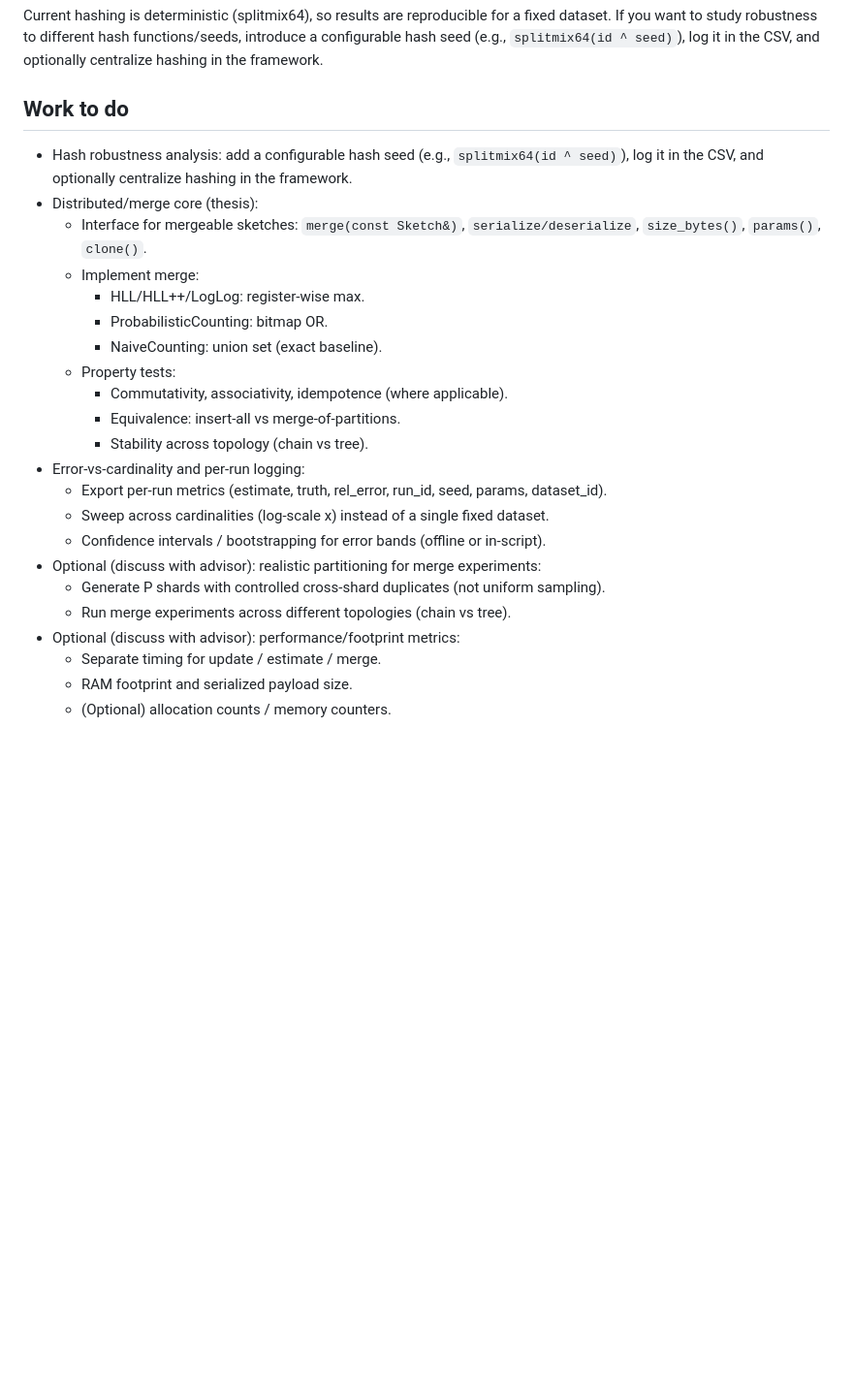
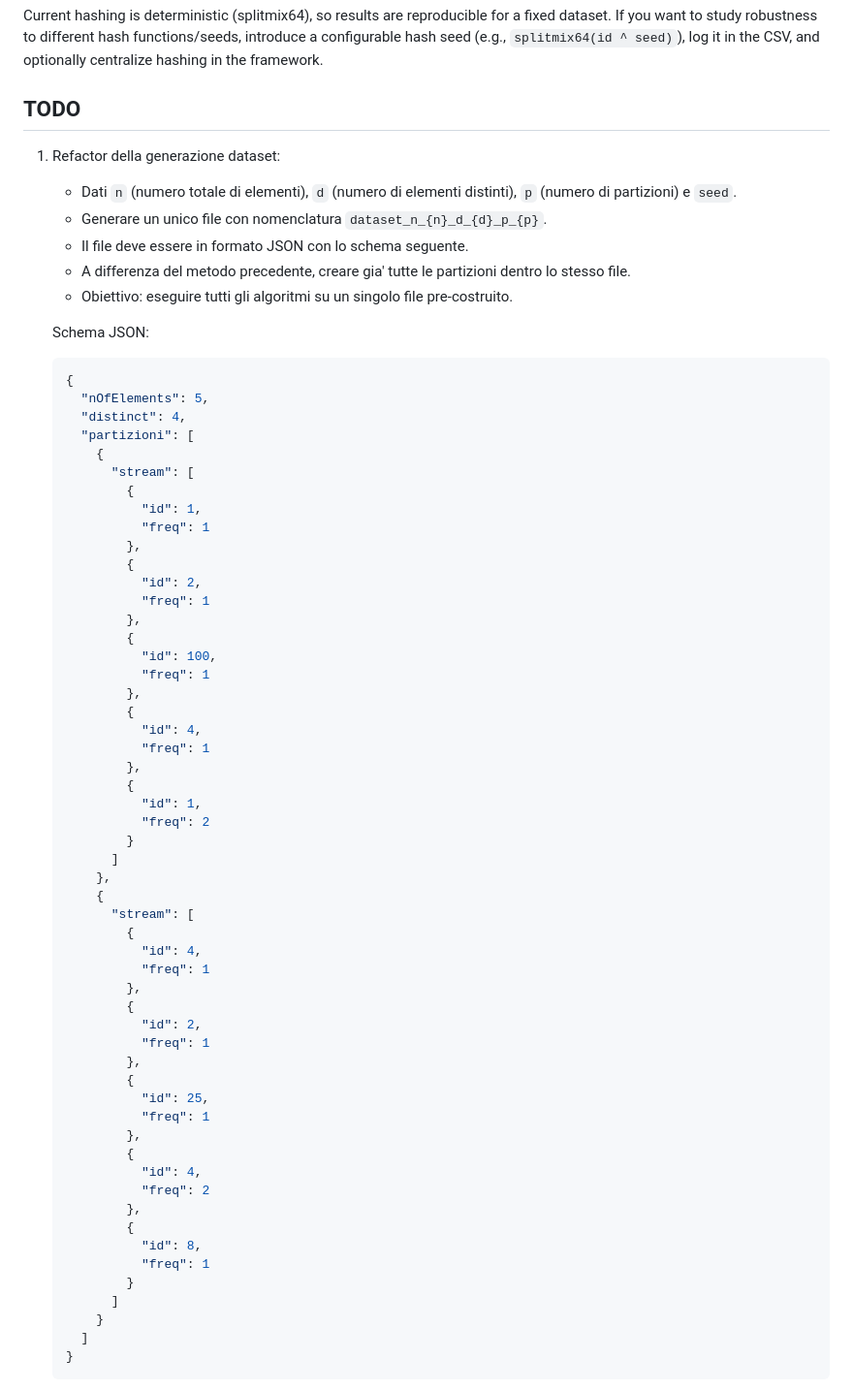
Before and after one commit to kr0bi/satp-cpp, a Markdown page: README.md, the part around one of its changes. Shown at 97% size. Drawn GitHub-style; blank space fills up the shorter version.

Commit message:
aggiornato il TODO

````diff
--- a/README.md
+++ b/README.md
@@ -65,26 +65,69 @@ mean_relative_error,rmse,mae
 ## Hash robustness analysis (scientific reproducibility)
 Current hashing is deterministic (splitmix64), so results are reproducible for a fixed dataset. If you want to study robustness to different hash functions/seeds, introduce a configurable hash seed (e.g., `splitmix64(id ^ seed)`), log it in the CSV, and optionally centralize hashing in the framework.
 
-## Work to do
-- Hash robustness analysis: add a configurable hash seed (e.g., `splitmix64(id ^ seed)`), log it in the CSV, and optionally centralize hashing in the framework.
-- Distributed/merge core (thesis):
-  - Interface for mergeable sketches: `merge(const Sketch&)`, `serialize/deserialize`, `size_bytes()`, `params()`, `clone()`.
-  - Implement merge:
-    - HLL/HLL++/LogLog: register-wise max.
-    - ProbabilisticCounting: bitmap OR.
-    - NaiveCounting: union set (exact baseline).
-  - Property tests:
-    - Commutativity, associativity, idempotence (where applicable).
-    - Equivalence: insert-all vs merge-of-partitions.
-    - Stability across topology (chain vs tree).
-- Error-vs-cardinality and per-run logging:
-  - Export per-run metrics (estimate, truth, rel_error, run_id, seed, params, dataset_id).
-  - Sweep across cardinalities (log-scale x) instead of a single fixed dataset.
-  - Confidence intervals / bootstrapping for error bands (offline or in-script).
-- Optional (discuss with advisor): realistic partitioning for merge experiments:
-  - Generate P shards with controlled cross-shard duplicates (not uniform sampling).
-  - Run merge experiments across different topologies (chain vs tree).
-- Optional (discuss with advisor): performance/footprint metrics:
-  - Separate timing for update / estimate / merge.
-  - RAM footprint and serialized payload size.
-  - (Optional) allocation counts / memory counters.
+## TODO
+1. Refactor della generazione dataset:
+   - Dati `n` (numero totale di elementi), `d` (numero di elementi distinti), `p` (numero di partizioni) e `seed`.
+   - Generare un unico file con nomenclatura `dataset_n_{n}_d_{d}_p_{p}`.
+   - Il file deve essere in formato JSON con lo schema seguente.
+   - A differenza del metodo precedente, creare gia' tutte le partizioni dentro lo stesso file.
+   - Obiettivo: eseguire tutti gli algoritmi su un singolo file pre-costruito.
+
+   Schema JSON:
+   ```json
+   {
+     "nOfElements": 5,
+     "distinct": 4,
+     "partizioni": [
+       {
+         "stream": [
+           {
+             "id": 1,
+             "freq": 1
+           },
+           {
+             "id": 2,
+             "freq": 1
+           },
+           {
+             "id": 100,
+             "freq": 1
+           },
+           {
+             "id": 4,
+             "freq": 1
+           },
+           {
+             "id": 1,
+             "freq": 2
+           }
+         ]
+       },
+       {
+         "stream": [
+           {
+             "id": 4,
+             "freq": 1
+           },
+           {
+             "id": 2,
+             "freq": 1
+           },
+           {
+             "id": 25,
+             "freq": 1
+           },
+           {
+             "id": 4,
+             "freq": 2
+           },
+           {
+             "id": 8,
+             "freq": 1
+           }
+         ]
+       }
+     ]
+   }
+   ```
+
````
Also changed, not shown: other parts of README.md (+18 -0 lines).
